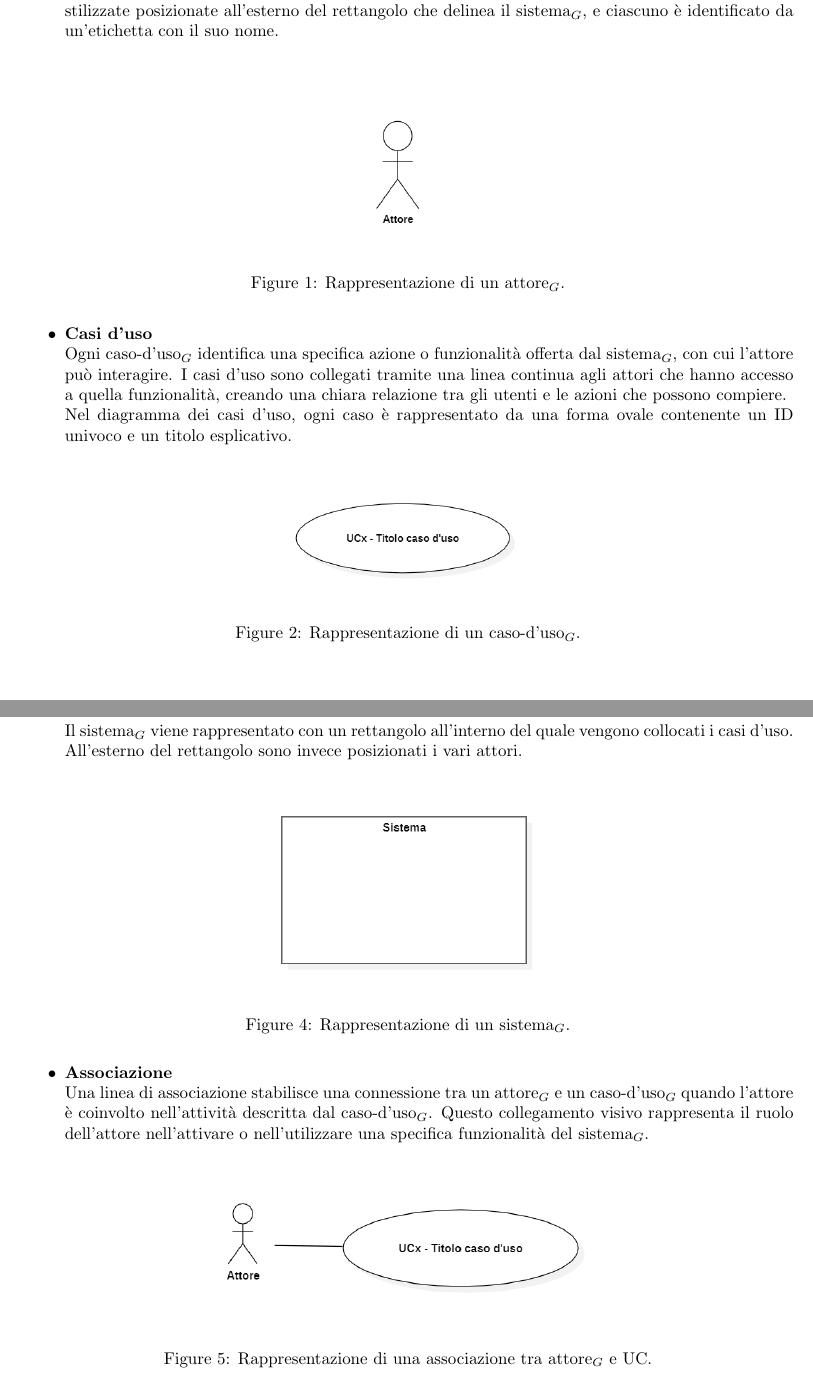
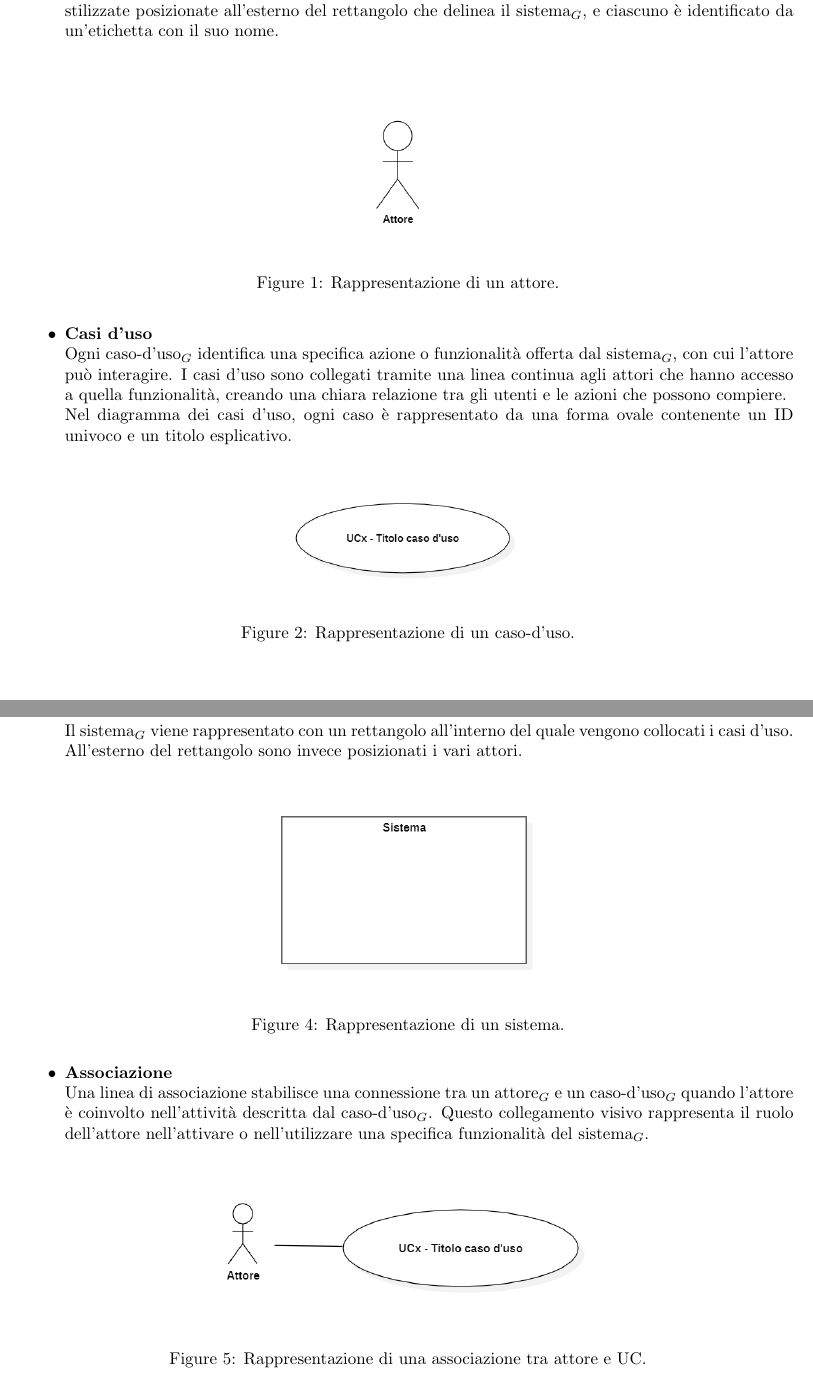
Before and after one commit to SevenBitsSwe/7BitsDocs, a LaTeX document (PB/Documentazione Interna/Norme_di_progetto_v2.0.0.tex): two parts of pages 15 and 16 of 46, joined at a grey line, cut so that both start at the same text. Compiled offline with pdfLaTeX.

Commit message:
Rimozione termini con G al pedice dalle caption delle immagini

```diff
--- a/PB/Documentazione Interna/Norme_di_progetto_v2.0.0.tex
+++ b/PB/Documentazione Interna/Norme_di_progetto_v2.0.0.tex
@@ -363,7 +363,7 @@
             \begin{figure}[H]
             \centering
             \includegraphics[width=0.45\textwidth]{Attore.PNG}
-            \caption{Rappresentazione di un attore$_G$.}
+            \caption{Rappresentazione di un attore.}
             \end{figure}
 
             \item \textbf{Casi d'uso}\\
@@ -372,7 +372,7 @@
             \begin{figure}[H]
             \centering
             \includegraphics[width=0.30\textwidth]{UC.PNG}
-            \caption{Rappresentazione di un caso-d'uso$_G$.}
+            \caption{Rappresentazione di un caso-d'uso.}
             \end{figure}
 
             \item \textbf{Sottocasi d'uso}\\
@@ -388,7 +388,7 @@
             \begin{figure}[H]
             \centering
             \includegraphics[width=0.4\textwidth]{Sistema.PNG}
-            \caption{Rappresentazione di un sistema$_G$.}
+            \caption{Rappresentazione di un sistema.}
             \end{figure}
 
             \item \textbf{Associazione}\\
@@ -396,7 +396,7 @@
             \begin{figure}[H]
             \centering
             \includegraphics[width=0.5\textwidth]{AssociazioneAttore.PNG}
-            \caption{Rappresentazione di una associazione tra attore$_G$ e UC.}
+            \caption{Rappresentazione di una associazione tra attore e UC.}
             \end{figure}
 
             \item \textbf{Generalizzazione (attori)}\\
```
Also changed, not shown: PB/Documentazione Interna/Norme_di_progetto_v2.0.0.pdf.
